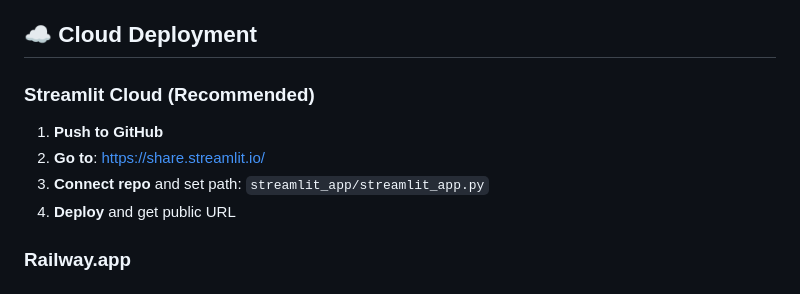
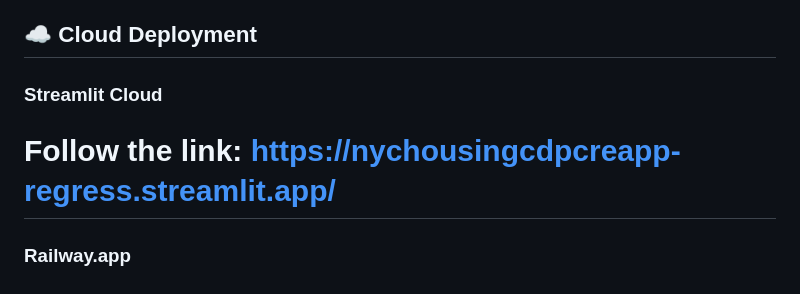
Before and after one commit to cdpcre/nyc_housing_regressor_ML_flask_streamlit, a Markdown page: README.md, the part around the change. Drawn GitHub-style.

```diff
--- a/README.md
+++ b/README.md
@@ -209,12 +209,9 @@ This starts:
 
 ## ☁️ Cloud Deployment
 
-### Streamlit Cloud (Recommended)
+### Streamlit Cloud
 
-1. **Push to GitHub**
-2. **Go to**: https://share.streamlit.io/
-3. **Connect repo** and set path: `streamlit_app/streamlit_app.py`
-4. **Deploy** and get public URL
+# Follow the link: https://nychousingcdpcreapp-regress.streamlit.app/
 
 ### Railway.app
 
```
